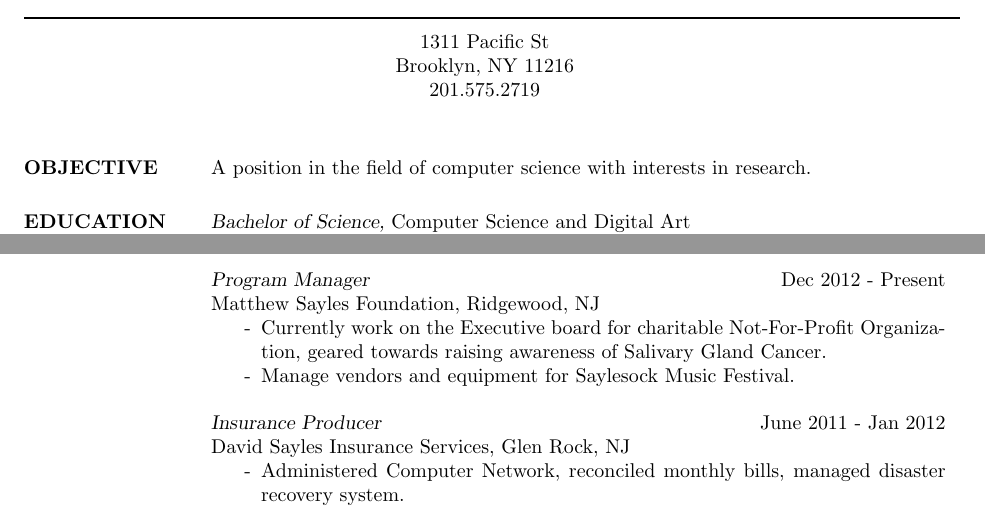
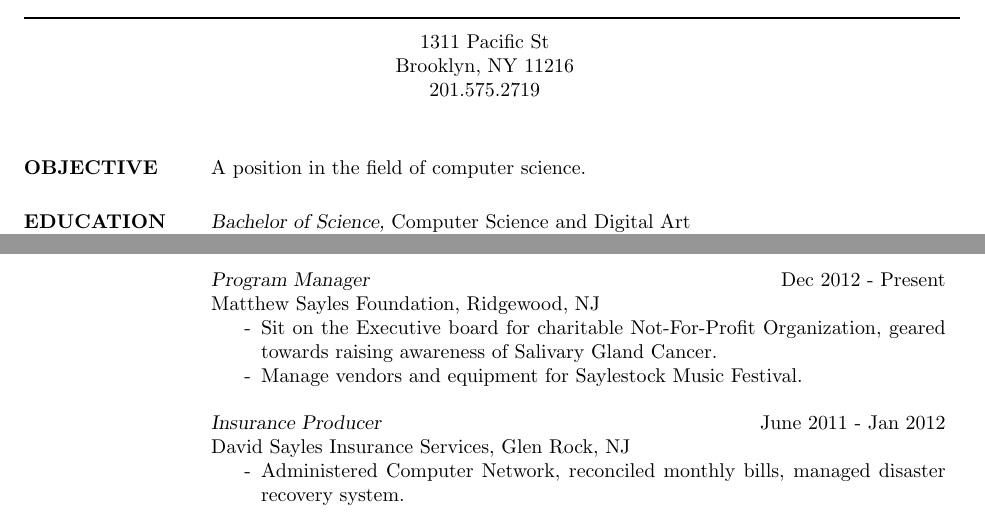
Before and after one commit to dgs3/docs, a LaTeX CV (resume/resume.tex): two parts of the page, joined at a grey line, cut so that both start at the same text. Compiled offline with pdfLaTeX.

Commit message:
Updated resume, added readme so i dont have to read through the latex binaries each time I want to generate a .pdf.  Made longwinded git commit.

```diff
--- a/resume/resume.tex
+++ b/resume/resume.tex
@@ -54,7 +54,7 @@
 
 \section{OBJECTIVE}
 
-A position in the field of computer science with interests in research.
+A position in the field of computer science.
 
 %----------------------------------------------------------------------------------------
 %	EDUCATION SECTION
@@ -106,8 +106,8 @@
 {\sl Program Manager} \hfill Dec 2012 - Present \\
 Matthew Sayles Foundation, Ridgewood, NJ
 \begin{itemize} \itemsep -2pt
-\item[-] Currently work on the Executive board for charitable Not-For-Profit Organization, geared towards raising awareness of Salivary Gland Cancer.
-\item[-] Manage vendors and equipment for Saylesock Music Festival.
+\item[-] Sit on the Executive board for charitable Not-For-Profit Organization, geared towards raising awareness of Salivary Gland Cancer.
+\item[-] Manage vendors and equipment for Saylestock Music Festival.
 \end{itemize}
 
 {\sl Insurance Producer} \hfill June 2011 - Jan 2012 \\
```
Also changed, not shown: resume/resume.pdf, 1 other file.
